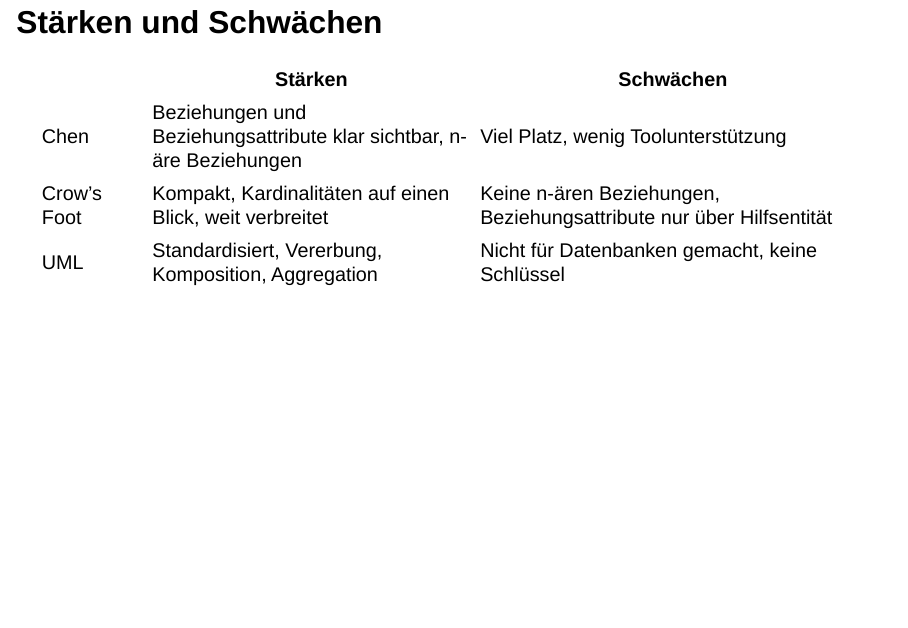
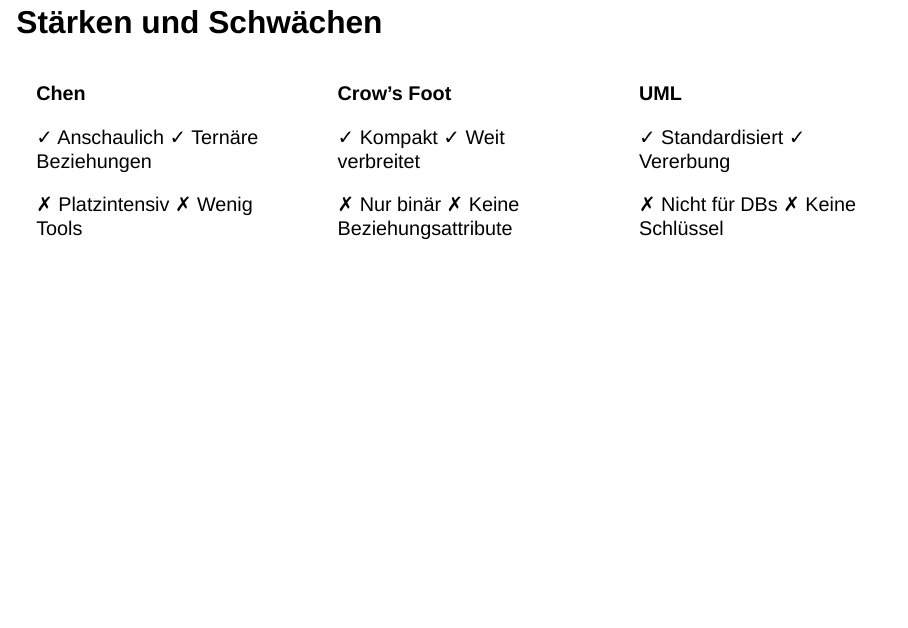
Before and after one commit to JonasHinterdorfer/Referat-Data-Modeling, a Quarto document (index.qmd): page 26 of 49. Rendered offline with R 4.5, knitr and Pandoc in place of Quarto, with nearby package versions; drawn as Slidy slides in place of the format the file asks for.

Commit message:
Stärken/Schwächen der Notationen als kompakte Spalten statt Tabelle
Co-Authored-By: Claude Opus 5.5 <noreply@anthropic.com>
Claude-Session: https://claude.ai/code/session_01RVQhjhF1aVMRjHXKy2aUwW

```diff
--- a/index.qmd
+++ b/index.qmd
@@ -317,11 +317,39 @@
 
 ## Stärken und Schwächen
 
-| | Stärken | Schwächen |
-|---|---------|-----------|
-| Chen | Beziehungen und Beziehungsattribute klar sichtbar, n-äre Beziehungen | Viel Platz, wenig Toolunterstützung |
-| Crow's Foot | Kompakt, Kardinalitäten auf einen Blick, weit verbreitet | Keine n-ären Beziehungen, Beziehungsattribute nur über Hilfsentität |
-| UML | Standardisiert, Vererbung, Komposition, Aggregation | Nicht für Datenbanken gemacht, keine Schlüssel |
+:::: {.columns}
+
+::: {.column width="33%"}
+**Chen**
+
+✓ Anschaulich
+✓ Ternäre Beziehungen
+
+✗ Platzintensiv
+✗ Wenig Tools
+:::
+
+::: {.column width="33%"}
+**Crow's Foot**
+
+✓ Kompakt
+✓ Weit verbreitet
+
+✗ Nur binär
+✗ Keine Beziehungsattribute
+:::
+
+::: {.column width="33%"}
+**UML**
+
+✓ Standardisiert
+✓ Vererbung
+
+✗ Nicht für DBs
+✗ Keine Schlüssel
+:::
+
+::::
 
 ::: {.notes}
 Chen eignet sich am besten, um mit dem Fachbereich ein konzeptionelles Modell zu erarbeiten, wird aber bei großen Modellen schnell unübersichtlich. Crow's Foot ist das Standardwerkzeug für logische Modelle in der Praxis, kann aber ternäre Beziehungen und Beziehungsattribute nur über eine zusätzliche Entität darstellen. UML ist ideal, wenn das Datenmodell zusammen mit objektorientierter Software entworfen wird, kennt aber keine Primär- oder Fremdschlüssel.
```
